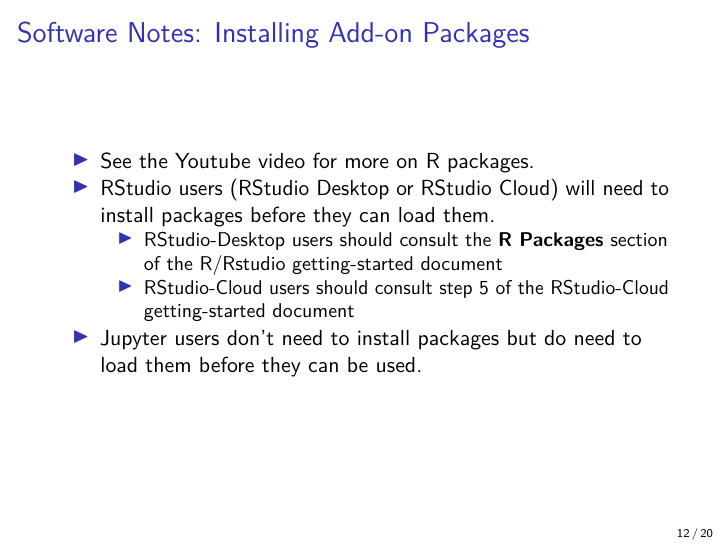
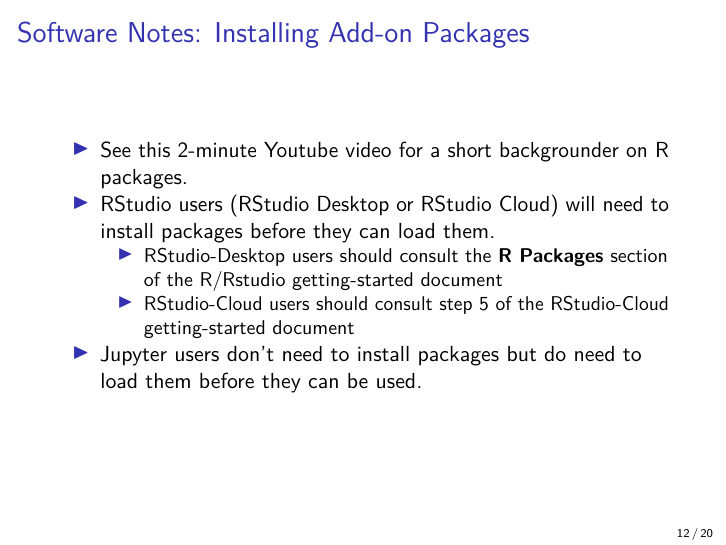
Before and after one commit to SFUStatgen/RforStat2, an R Markdown document (SFUStat305/Notes/1ReviewMaterial/ch2-3Demo.Rmd): page 12 of 20. Rendered offline with R 4.5, knitr and Pandoc, then LaTeX, with nearby package versions; some code elsewhere in the file could not run offline.

Commit message:
Update ch2-3Demo.Rmd

```diff
--- a/SFUStat305/Notes/1ReviewMaterial/ch2-3Demo.Rmd
+++ b/SFUStat305/Notes/1ReviewMaterial/ch2-3Demo.Rmd
@@ -163,8 +163,8 @@ Error: could not find function "ggplot"
 ## Software Notes: Installing Add-on Packages
 
 
-* See the Youtube [video](https://www.youtube.com/watch?v=CtOSryChcGg)
-for more on R packages.
+* See this 2-minute Youtube [video](https://www.youtube.com/watch?v=CtOSryChcGg)
+for a short backgrounder on R packages.
 * RStudio users (RStudio Desktop or RStudio Cloud)
 will need to install packages before they can load them.
     + RStudio-Desktop users should consult the
```
